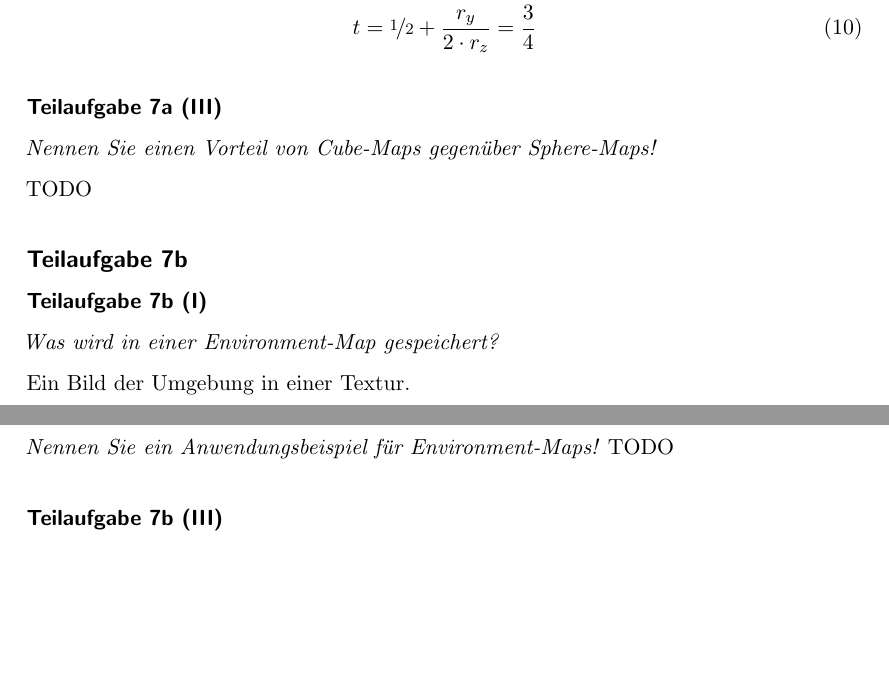
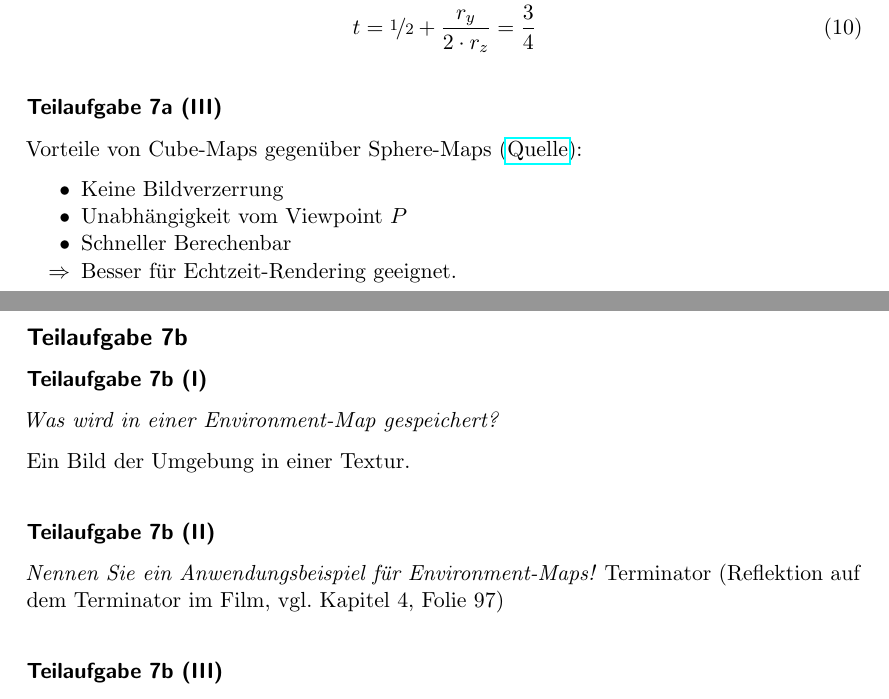
Before and after one commit to MartinThoma/KIT-Musterloesungen, a LaTeX document (CG/2014-Nachklausur/2014-Nachklausur.tex): two parts of pages 6 and 7 of 8, joined at a grey line, cut so that both start at the same text, the shorter picture padded with empty space. Compiled offline with pdfLaTeX.

Commit message:
Add solution for 7b i

```diff
--- a/CG/2014-Nachklausur/2014-Nachklausur.tex
+++ b/CG/2014-Nachklausur/2014-Nachklausur.tex
@@ -224,9 +224,13 @@ Im vorliegenden Fall ist $|r_z|$ am größten, also ist es Fläche~1.
 \end{align}
 
 \subsubsection*{Teilaufgabe 7a (III)}
-\textit{Nennen Sie einen Vorteil von Cube-Maps gegenüber Sphere-Maps!}
-
-TODO
+Vorteile von Cube-Maps gegenüber Sphere-Maps (\href{https://en.wikipedia.org/wiki/Cube_mapping}{Quelle}):
+\begin{itemize}
+    \item Keine Bildverzerrung
+    \item Unabhängigkeit vom Viewpoint $P$
+    \item Schneller Berechenbar
+    \item[$\Rightarrow$] Besser für Echtzeit-Rendering geeignet.
+\end{itemize}
 
 \subsection*{Teilaufgabe 7b}
 \subsubsection*{Teilaufgabe 7b (I)}
@@ -236,7 +240,7 @@ Ein Bild der Umgebung in einer Textur.
 
 \subsubsection*{Teilaufgabe 7b (II)}
 \textit{Nennen Sie ein Anwendungsbeispiel für Environment-Maps!}
-TODO
+Terminator (Reflektion auf dem Terminator im Film, vgl. Kapitel~4, Folie~97)
 
 \subsubsection*{Teilaufgabe 7b (III)}
 \textit{Welche grundlegende Annahme wird bei Environment-Mapping gemacht?}
```
Also changed, not shown: CG/2014-Nachklausur/2014-Nachklausur.pdf.
